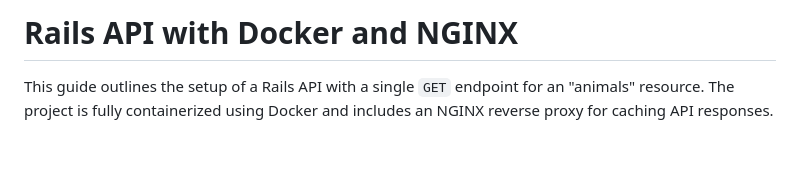
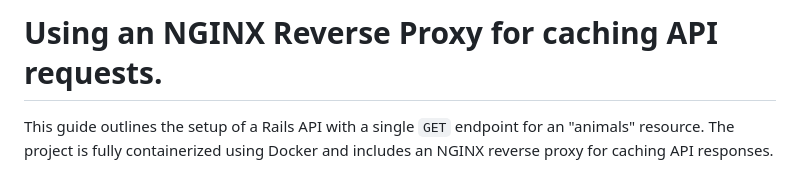
Before and after one commit to jw81/Learnings, a Markdown page: nginx/proxy-caching/README.md, the part around the change. Rendered like a GitHub page; blank space fills up the shorter version.

```diff
--- a/nginx/proxy-caching/README.md
+++ b/nginx/proxy-caching/README.md
@@ -1,5 +1,5 @@
 
-# Rails API with Docker and NGINX
+# Using an NGINX Reverse Proxy for caching API requests.
 
 This guide outlines the setup of a Rails API with a single `GET` endpoint for an "animals" resource. The project is fully containerized using Docker and includes an NGINX reverse proxy for caching API responses.
 
```
